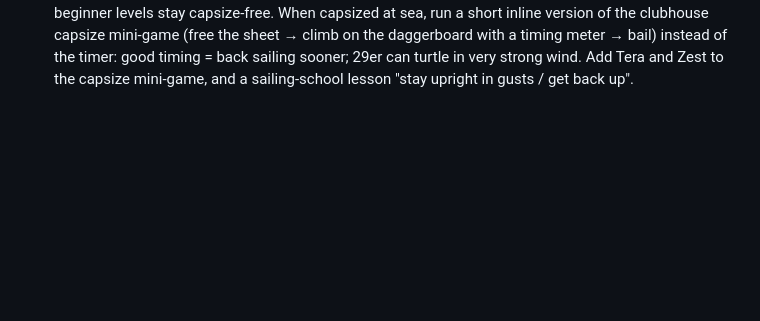
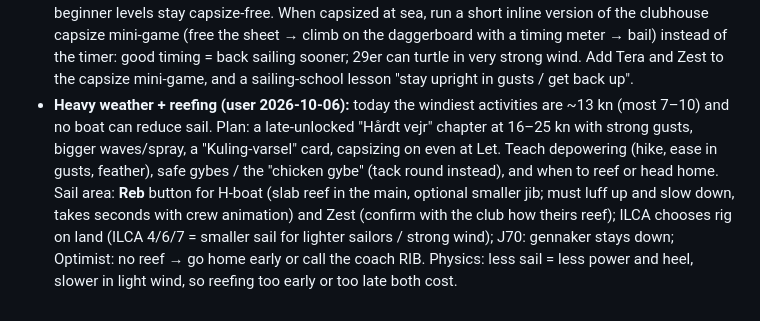
Before and after one commit to AThraen/KOSGame, a Markdown page: SPEC.md, the part around the change. Rendered like a GitHub page; blank space fills up the shorter version.

Commit message:
SPEC wishlist: heavy-weather chapter and reefing
Co-Authored-By: Claude Opus 5.5 <noreply@anthropic.com>
Claude-Session: https://claude.ai/code/session_01QJ7xHoUWj8T7uR8NDkZMFp

```diff
--- a/SPEC.md
+++ b/SPEC.md
@@ -370,3 +370,11 @@ the effects thin out cosmetic particles at lower levels.
   sea, run a short inline version of the clubhouse capsize mini-game (free the sheet → climb on the daggerboard with a
   timing meter → bail) instead of the timer: good timing = back sailing sooner; 29er can turtle in very strong wind.
   Add Tera and Zest to the capsize mini-game, and a sailing-school lesson "stay upright in gusts / get back up".
+- **Heavy weather + reefing (user 2026-10-06):** today the windiest activities are ~13 kn (most 7–10) and no boat can
+  reduce sail. Plan: a late-unlocked "Hårdt vejr" chapter at 16–25 kn with strong gusts, bigger waves/spray, a
+  "Kuling-varsel" card, capsizing on even at Let. Teach depowering (hike, ease in gusts, feather), safe gybes / the
+  "chicken gybe" (tack round instead), and when to reef or head home. Sail area: **Reb** button for H-boat (slab reef in
+  the main, optional smaller jib; must luff up and slow down, takes seconds with crew animation) and Zest (confirm with
+  the club how theirs reef); ILCA chooses rig on land (ILCA 4/6/7 = smaller sail for lighter sailors / strong wind);
+  J70: gennaker stays down; Optimist: no reef → go home early or call the coach RIB. Physics: less sail = less power
+  and heel, slower in light wind, so reefing too early or too late both cost.
```
